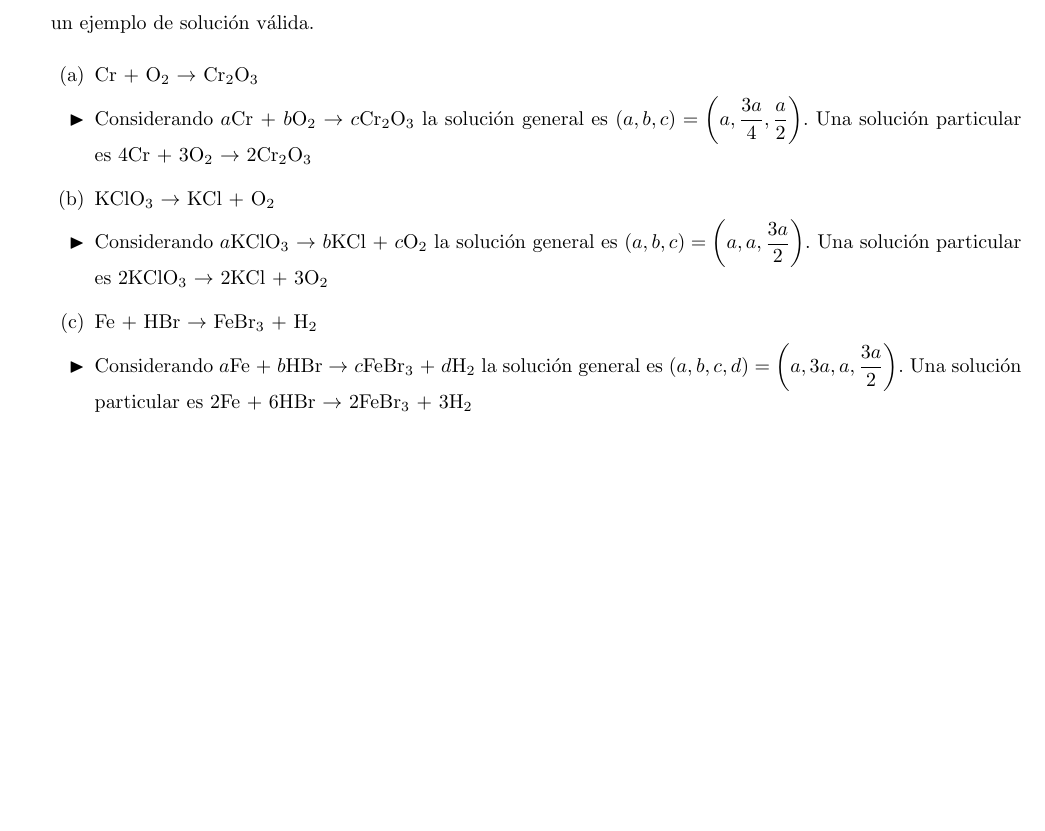
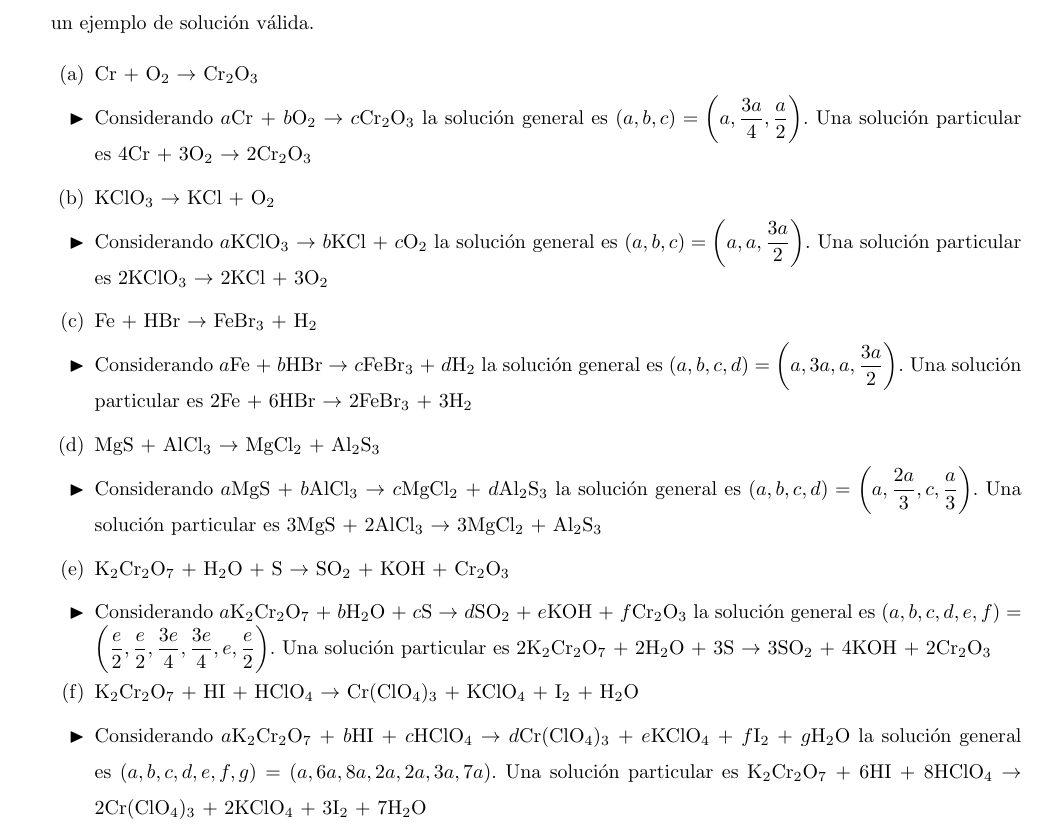
Before and after one commit to rcossio/practicasAyGAUNQ, a LaTeX document (practica_4/practica4.tex): part of page 5 of 5 before the commit and part of page 6 of 6 after it, cut so that both start at the same text, the shorter picture padded with empty space. Compiled offline with pdfLaTeX.

Commit message:
adding mixed systems

```diff
--- a/practica_4/practica4.tex
+++ b/practica_4/practica4.tex
@@ -129,6 +141,14 @@
 		\item Fe + HBr $\to$ FeBr$_3$ + H$_2$
 		\answer Considerando $a$Fe + $b$HBr $\to$ $c$FeBr$_3$ + $d$H$_2$ la solución general es $(a,b,c,d)=\left(a,3a,a,\f{3a}{2}\right)$. Una solución particular es 2Fe + 6HBr $\to$ 2FeBr$_3$ + 3H$_2$
 
+		\item MgS + AlCl$_3$ $\to$ MgCl$_2$ + Al$_2$S$_3$
+		\answer Considerando $a$MgS + $b$AlCl$_3$ $\to$ $c$MgCl$_2$ + $d$Al$_2$S$_3$ la solución general es $(a,b,c,d)=\left(a,\f{2a}{3},c,\f{a}{3}\right)$. Una solución particular es 3MgS + 2AlCl$_3$ $\to$ 3MgCl$_2$ + Al$_2$S$_3$
+
+		\item K$_2$Cr$_2$O$_7$ + H$_2$O + S $\to$ SO$_2$ + KOH + Cr$_2$O$_3$
+		\answer Considerando $a$K$_2$Cr$_2$O$_7$ + $b$H$_2$O + $c$S $\to$ $d$SO$_2$ + $e$KOH + $f$Cr$_2$O$_3$ la solución general es $(a,b,c,d,e,f)=\left(\f{e}{2},\f{e}{2},\f{3e}{4},\f{3e}{4},e,\f{e}{2}\right)$. Una solución particular es 2K$_2$Cr$_2$O$_7$ + 2H$_2$O + 3S $\to$ 3SO$_2$ + 4KOH + 2Cr$_2$O$_3$
+
+		\item K$_2$Cr$_2$O$_7$ + HI + HClO$_4$ $\to$ Cr(ClO$_4$)$_3$ + KClO$_4$ + I$_2$ + H$_2$O
+		\answer Considerando $a$K$_2$Cr$_2$O$_7$ + $b$HI + $c$HClO$_4$ $\to$ $d$Cr(ClO$_4$)$_3$ + $e$KClO$_4$ + $f$I$_2$ + $g$H$_2$O la solución general es $(a,b,c,d,e,f,g)=(a,6a,8a,2a,2a,3a,7a)$. Una solución particular es K$_2$Cr$_2$O$_7$ + 6HI + 8HClO$_4$ $\to$ 2Cr(ClO$_4$)$_3$ + 2KClO$_4$ + 3I$_2$ + 7H$_2$O
 
 	\end{enumcols}
 
```
Also changed, not shown: practica_4/practica4.tex (14 more changed lines).
